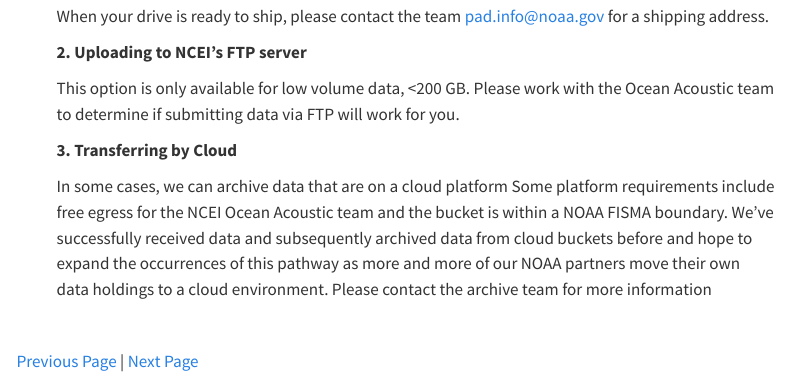
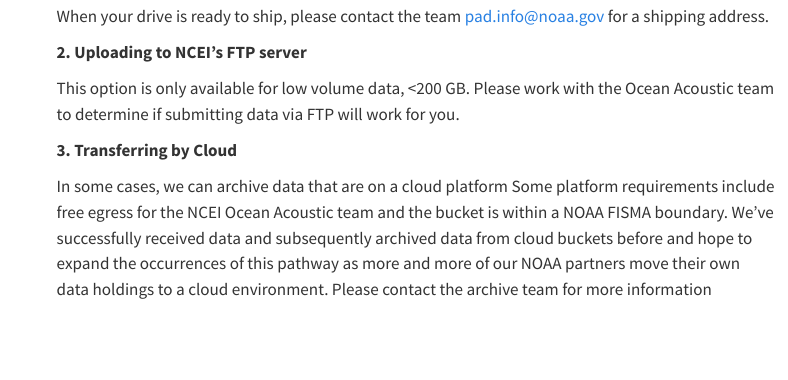
Before and after one commit to CI-CMG/OceanAcoustics-LabManual, a Quarto document (content/Archives.qmd): the page in a window 1100 px wide, from 3790 px down. Rendered offline with R 4.5, knitr and Pandoc in place of Quarto, with nearby package versions; menus at the side of the page are left out.

Commit message:
Update Archives.qmd

```diff
--- a/content/Archives.qmd
+++ b/content/Archives.qmd
@@ -112,6 +112,3 @@
     In some cases, we can archive data that are on a cloud platform Some platform requirements include free egress for the NCEI Ocean Acoustic team and the bucket is within a NOAA FISMA boundary. We've successfully received data and subsequently archived data from cloud buckets before and hope to expand the occurrences of this pathway as more and more of our NOAA partners move their own data holdings to a cloud environment. Please contact the archive team for more information
 
     \
-
-
-[Previous Page](content/Data Overview.qmd) | [Next Page](content/Accessing Data.qmd)
```
